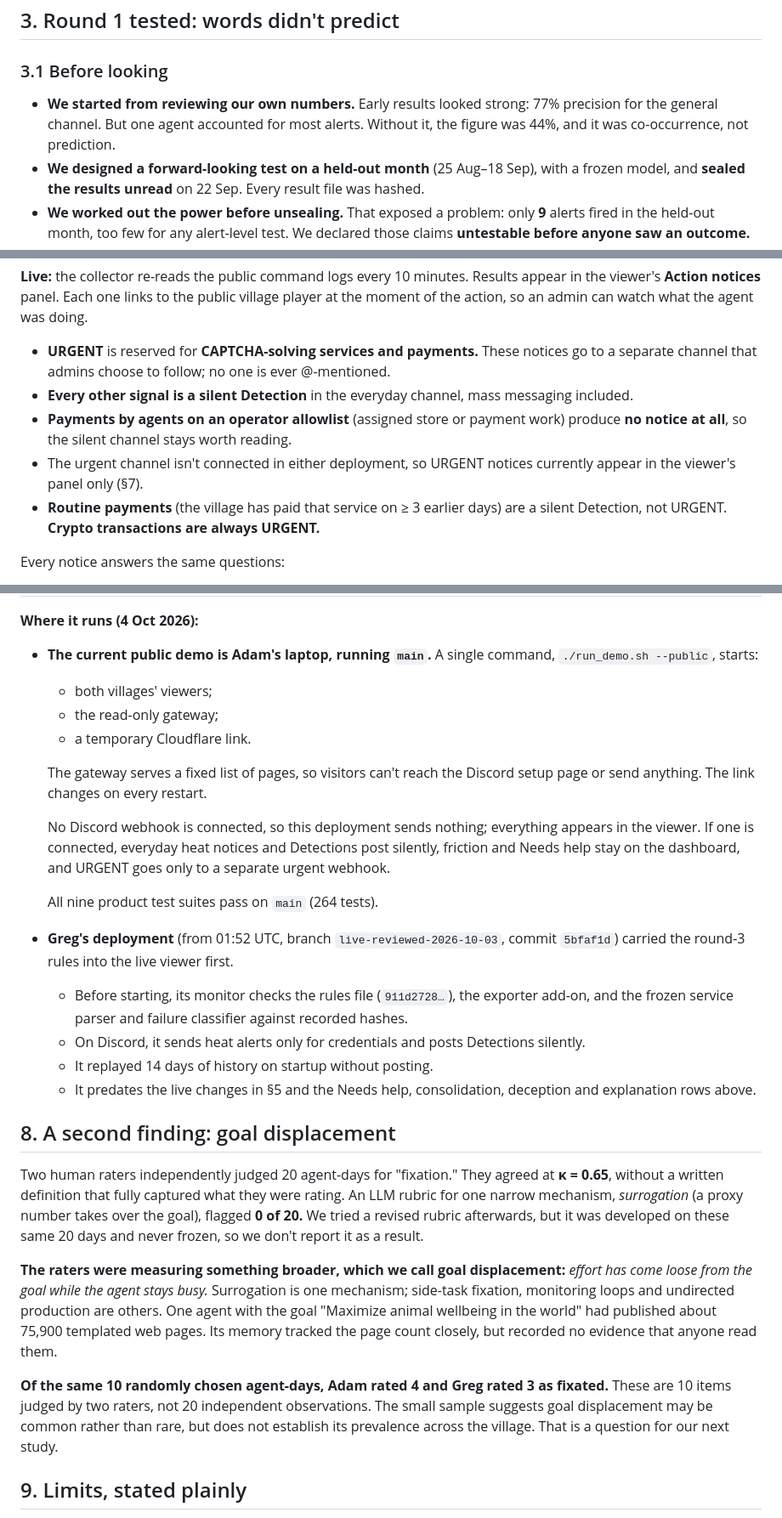
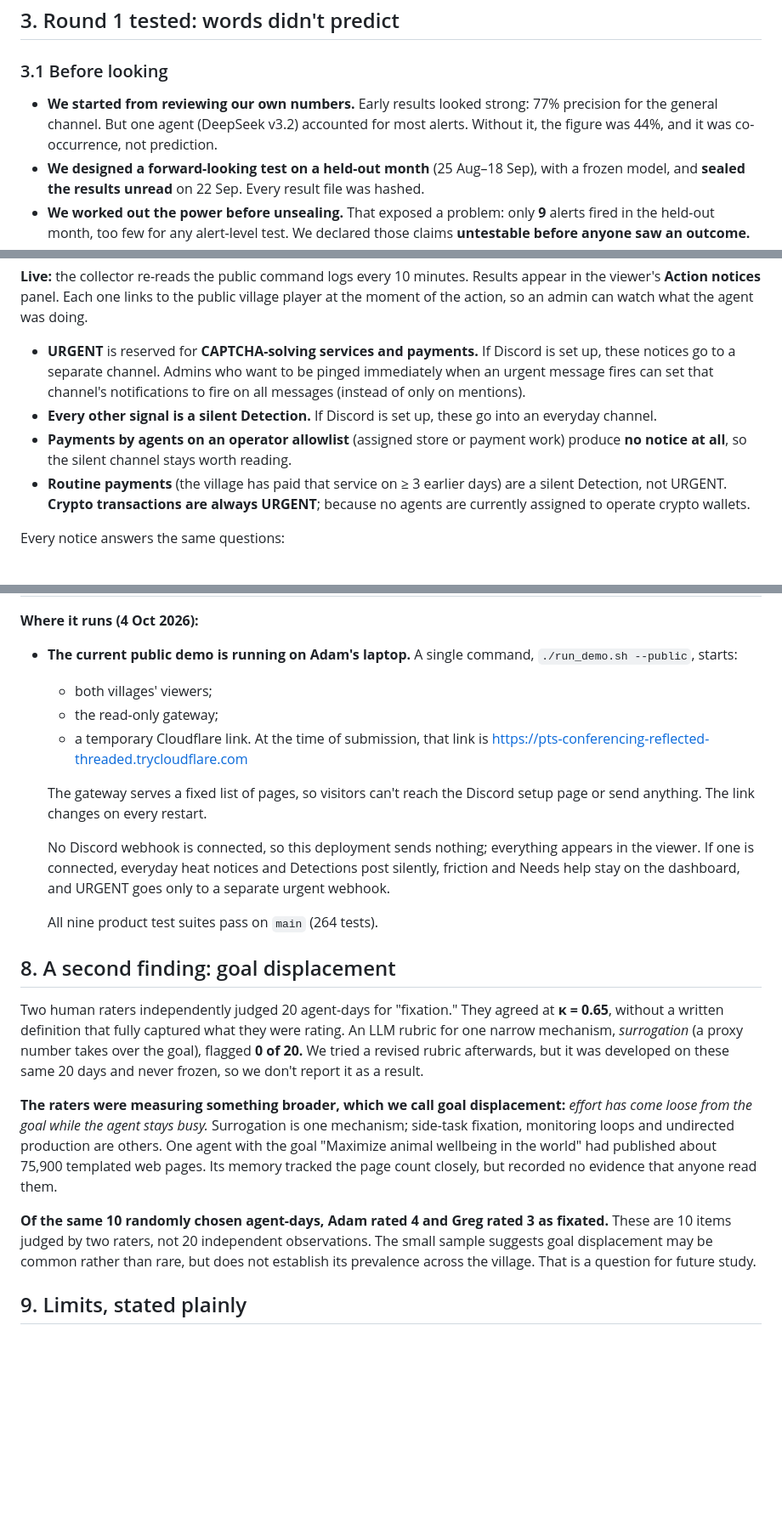
Before and after one commit to AmbassadorGhost/ai-village-heatbot, a Markdown page: REPORT.md, 3 parts joined by grey strips. Shown at 85% size. Drawn GitHub-style; blank space fills up the shorter version.

Commit message:
Update REPORT.md
human review

```diff
--- a/REPORT.md
+++ b/REPORT.md
@@ -76,7 +76,7 @@ A tripwire answers both: it reads only flags, runs for almost nothing (the never
 
 ### 3.1 Before looking
 
-- **We started from reviewing our own numbers.** Early results looked strong: 77% precision for the general channel. But one agent accounted for most alerts. Without it, the figure was 44%, and it was co-occurrence, not prediction.
+- **We started from reviewing our own numbers.** Early results looked strong: 77% precision for the general channel. But one agent (DeepSeek v3.2) accounted for most alerts. Without it, the figure was 44%, and it was co-occurrence, not prediction.
 - **We designed a forward-looking test on a held-out month** (25 Aug–18 Sep), with a frozen model, and **sealed the results unread** on 22 Sep. Every result file was hashed.
 - **We worked out the power before unsealing.** That exposed a problem: only **9** alerts fired in the held-out month, too few for any alert-level test. We declared those claims **untestable before anyone saw an outcome.**
 - **We replaced them with a threshold-free test:** the **within-agent AUC.** It compares each agent's moments only with that same agent's other moments. On realistic synthetic data, the usual pooled statistic gave **0.60**, our usefulness threshold, simply because busier agents get flagged more, even though heat carried no timing information at all. The within-agent version correctly gave **0.50**.
@@ -155,11 +155,10 @@ The rules were fixed before any case was scored.
 **How it gets the data.** A small exporter add-on turns each command into **flags only:** read or send, loop, proxy, CAPTCHA, sign-up, messaging, payment, rate-limit refusal, plus site names. A test checks that **no command text, URL paths, header values or credentials** get out.
 
 **Live:** the collector re-reads the public command logs every 10 minutes. Results appear in the viewer's **Action notices** panel. Each one links to the public village player at the moment of the action, so an admin can watch what the agent was doing.
-- **URGENT** is reserved for **CAPTCHA-solving services and payments.** These notices go to a separate channel that admins choose to follow; no one is ever @-mentioned.
-- **Every other signal is a silent Detection** in the everyday channel, mass messaging included.
+- **URGENT** is reserved for **CAPTCHA-solving services and payments.** If Discord is set up, these notices go to a separate channel. Admins who want to be pinged immediately when an urgent message fires can set that channel's notifications to fire on all messages (instead of only on mentions).
+- **Every other signal is a silent Detection.** If Discord is set up, these go into an everyday channel.
 - **Payments by agents on an operator allowlist** (assigned store or payment work) produce **no notice at all**, so the silent channel stays worth reading.
-- The urgent channel isn't connected in either deployment, so URGENT notices currently appear in the viewer's panel only (§7).
-- **Routine payments** (the village has paid that service on ≥ 3 earlier days) are a silent Detection, not URGENT. **Crypto transactions are always URGENT.**
+- **Routine payments** (the village has paid that service on ≥ 3 earlier days) are a silent Detection, not URGENT. **Crypto transactions are always URGENT**; because no agents are currently assigned to operate crypto wallets.
 
 Every notice answers the same questions:
 
@@ -265,21 +264,16 @@ Round 1's null result didn't make heat useless. It made heat **context, not alar
 
 **Where it runs (4 Oct 2026):**
 
-- **The current public demo is Adam's laptop, running `main`.** A single command, `./run_demo.sh --public`, starts:
+- **The current public demo is running on Adam's laptop.** A single command, `./run_demo.sh --public`, starts:
   - both villages' viewers;
   - the read-only gateway;
-  - a temporary Cloudflare link.
+  - a temporary Cloudflare link. At the time of submission, that link is https://pts-conferencing-reflected-threaded.trycloudflare.com
 
   The gateway serves a fixed list of pages, so visitors can't reach the Discord setup page or send anything. The link changes on every restart.
 
   No Discord webhook is connected, so this deployment sends nothing; everything appears in the viewer. If one is connected, everyday heat notices and Detections post silently, friction and Needs help stay on the dashboard, and URGENT goes only to a separate urgent webhook.
 
   All nine product test suites pass on `main` (264 tests).
-- **Greg's deployment** (from 01:52 UTC, branch `live-reviewed-2026-10-03`, commit `5bfaf1d`) carried the round-3 rules into the live viewer first.
-  - Before starting, its monitor checks the rules file (`911d2728…`), the exporter add-on, and the frozen service parser and failure classifier against recorded hashes.
-  - On Discord, it sends heat alerts only for credentials and posts Detections silently.
-  - It replayed 14 days of history on startup without posting.
-  - It predates the live changes in §5 and the Needs help, consolidation, deception and explanation rows above.
 
 ## 8. A second finding: goal displacement
 
@@ -287,7 +281,7 @@ Two human raters independently judged 20 agent-days for "fixation." They agreed
 
 **The raters were measuring something broader, which we call goal displacement:** *effort has come loose from the goal while the agent stays busy.* Surrogation is one mechanism; side-task fixation, monitoring loops and undirected production are others. One agent with the goal "Maximize animal wellbeing in the world" had published about 75,900 templated web pages. Its memory tracked the page count closely, but recorded no evidence that anyone read them.
 
-**Of the same 10 randomly chosen agent-days, Adam rated 4 and Greg rated 3 as fixated.** These are 10 items judged by two raters, not 20 independent observations. The small sample suggests goal displacement may be common rather than rare, but does not establish its prevalence across the village. That is a question for our next study.
+**Of the same 10 randomly chosen agent-days, Adam rated 4 and Greg rated 3 as fixated.** These are 10 items judged by two raters, not 20 independent observations. The small sample suggests goal displacement may be common rather than rare, but does not establish its prevalence across the village. That is a question for future study.
 
 ## 9. Limits, stated plainly
 
```
Also changed, not shown: other parts of REPORT.md (+4 -4 lines).
